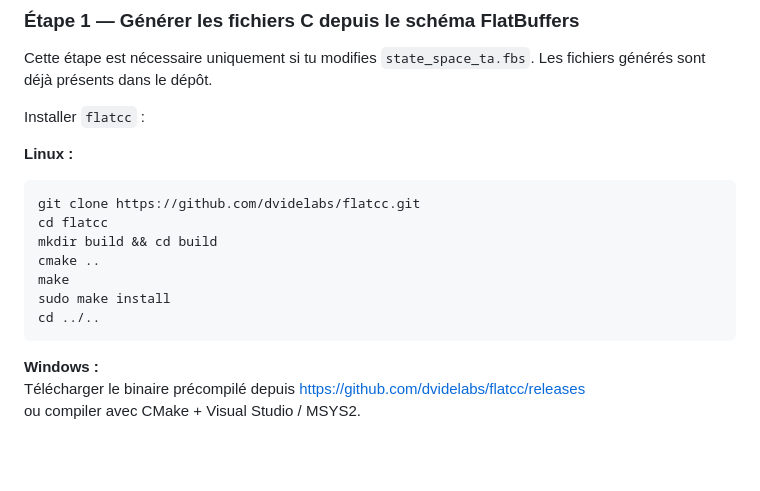
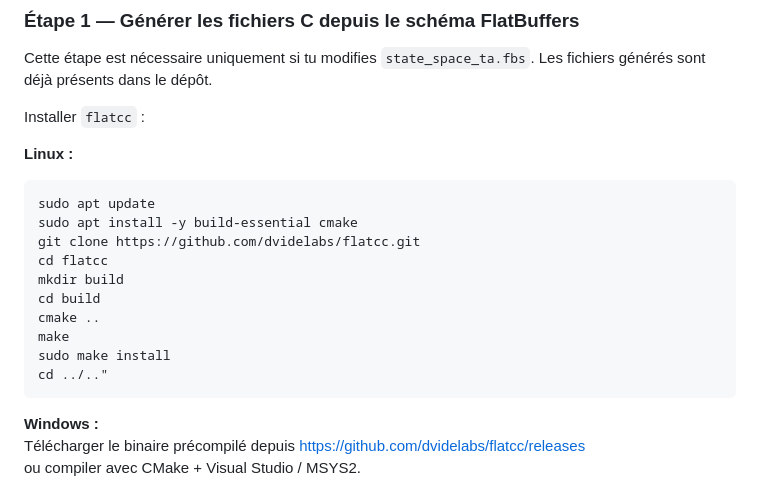
Before and after one commit to johanarcile/Data-ext_Model-checker, a Markdown page: READMEvisualization.md, the part around one of its changes. Rendered like a GitHub page; blank space fills up the shorter version.

````diff
--- a/READMEvisualization.md
+++ b/READMEvisualization.md
@@ -111,13 +75,16 @@ Installer `flatcc` :
 **Linux :**
 
 ```bash
+sudo apt update
+sudo apt install -y build-essential cmake
 git clone https://github.com/dvidelabs/flatcc.git
 cd flatcc
-mkdir build && cd build
+mkdir build
+cd build
 cmake ..
 make
 sudo make install
-cd ../..
+cd ../.."
 ```
 
 **Windows :**
````
Also changed, not shown: other parts of READMEvisualization.md (+11 -54 lines).
